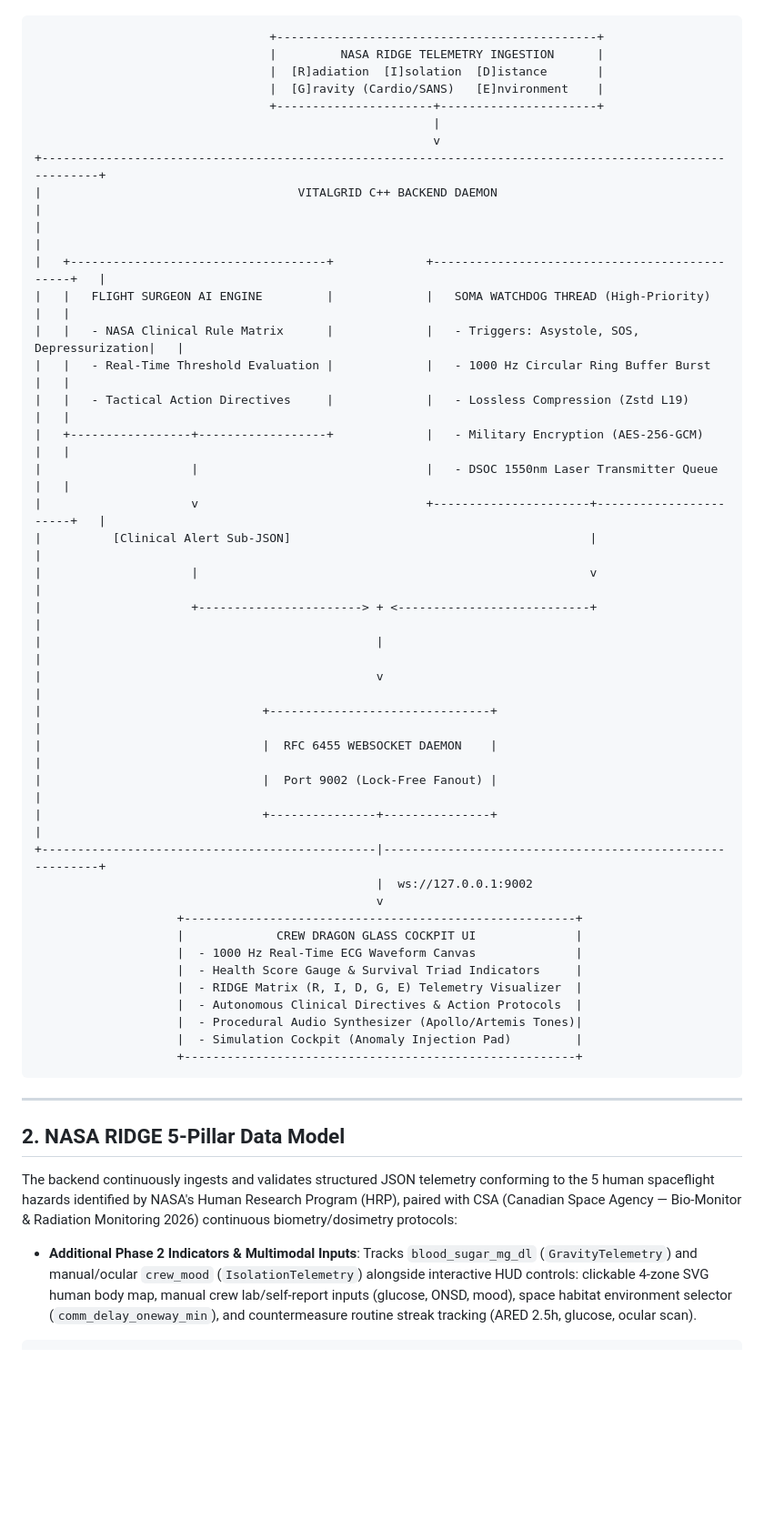
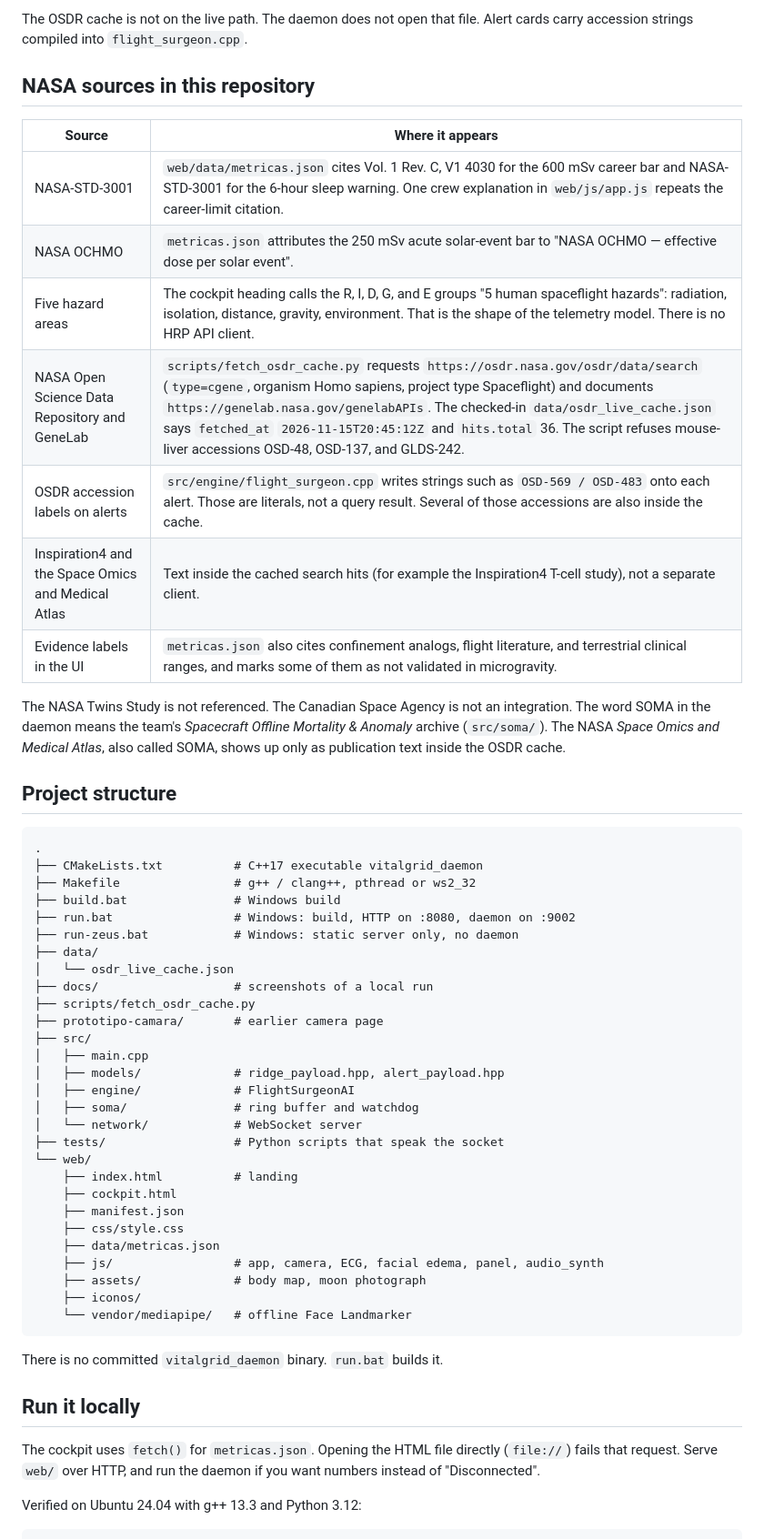
Before and after one commit to iavicoliNicolas/Health-Monitoring-Software---nasa-space-apps-2026, a Markdown page: README.md, the part around one of its changes. Shown at 91% size. Drawn GitHub-style; blank space fills up the shorter version.

````diff
--- a/README.md
+++ b/README.md
@@ -14,51 +98,57 @@ During deep-space transit missions beyond low Earth orbit (LEO), communication l
+The OSDR cache is not on the live path. The daemon does not open that file. Alert cards carry accession strings compiled into `flight_surgeon.cpp`.
+
+## NASA sources in this repository
+
+| Source | Where it appears |
+| --- | --- |
+| NASA-STD-3001 | `web/data/metricas.json` cites Vol. 1 Rev. C, V1 4030 for the 600 mSv career bar and NASA-STD-3001 for the 6-hour sleep warning. One crew explanation in `web/js/app.js` repeats the career-limit citation. |
+| NASA OCHMO | `metricas.json` attributes the 250 mSv acute solar-event bar to "NASA OCHMO — effective dose per solar event". |
+| Five hazard areas | The cockpit heading calls the R, I, D, G, and E groups "5 human spaceflight hazards": radiation, isolation, distance, gravity, environment. That is the shape of the telemetry model. There is no HRP API client. |
+| NASA Open Science Data Repository and GeneLab | `scripts/fetch_osdr_cache.py` requests `https://osdr.nasa.gov/osdr/data/search` (`type=cgene`, organism Homo sapiens, project type Spaceflight) and documents `https://genelab.nasa.gov/genelabAPIs`. The checked-in `data/osdr_live_cache.json` says `fetched_at` `2026-11-15T20:45:12Z` and `hits.total` 36. The script refuses mouse-liver accessions OSD-48, OSD-137, and GLDS-242. |
+| OSDR accession labels on alerts | `src/engine/flight_surgeon.cpp` writes strings such as `OSD-569 / OSD-483` onto each alert. Those are literals, not a query result. Several of those accessions are also inside the cache. |
+| Inspiration4 and the Space Omics and Medical Atlas | Text inside the cached search hits (for example the Inspiration4 T-cell study), not a separate client. |
+| Evidence labels in the UI | `metricas.json` also cites confinement analogs, flight literature, and terrestrial clinical ranges, and marks some of them as not validated in microgravity. |
+
+The NASA Twins Study is not referenced. The Canadian Space Agency is not an integration. The word SOMA in the daemon means the team's *Spacecraft Offline Mortality & Anomaly* archive (`src/soma/`). The NASA *Space Omics and Medical Atlas*, also called SOMA, shows up only as publication text inside the OSDR cache.
+
+## Project structure
 
 ```
-                                 +---------------------------------------------+
-                                 |         NASA RIDGE TELEMETRY INGESTION      |
-                                 |  [R]adiation  [I]solation  [D]istance       |
-                                 |  [G]ravity (Cardio/SANS)   [E]nvironment    |
-                                 +----------------------+----------------------+
-                                                        |
-                                                        v
-+---------------------------------------------------------------------------------------------------------+
-|                                    VITALGRID C++ BACKEND DAEMON                                         |
-|                                                                                                         |
-|   +------------------------------------+             +----------------------------------------------+   |
-|   |   FLIGHT SURGEON AI ENGINE         |             |   SOMA WATCHDOG THREAD (High-Priority)       |   |
-|   |   - NASA Clinical Rule Matrix      |             |   - Triggers: Asystole, SOS, Depressurization|   |
-|   |   - Real-Time Threshold Evaluation |             |   - 1000 Hz Circular Ring Buffer Burst       |   |
-|   |   - Tactical Action Directives     |             |   - Lossless Compression (Zstd L19)          |   |
-|   +-----------------+------------------+             |   - Military Encryption (AES-256-GCM)        |   |
-|                     |                                |   - DSOC 1550nm Laser Transmitter Queue      |   |
-|                     v                                +----------------------+-----------------------+   |
-|          [Clinical Alert Sub-JSON]                                          |                           |
-|                     |                                                       v                           |
-|                     +-----------------------> + <---------------------------+                           |
-|                                               |                                                         |
-|                                               v                                                         |
-|                               +-------------------------------+                                         |
-|                               |  RFC 6455 WEBSOCKET DAEMON    |                                         |
-|                               |  Port 9002 (Lock-Free Fanout) |                                         |
-|                               +---------------+---------------+                                         |
-+-----------------------------------------------|---------------------------------------------------------+
-                                                |  ws://127.0.0.1:9002
-                                                v
-                    +-------------------------------------------------------+
-                    |             CREW DRAGON GLASS COCKPIT UI              |
-                    |  - 1000 Hz Real-Time ECG Waveform Canvas              |
-                    |  - Health Score Gauge & Survival Triad Indicators     |
-                    |  - RIDGE Matrix (R, I, D, G, E) Telemetry Visualizer  |
-                    |  - Autonomous Clinical Directives & Action Protocols  |
-                    |  - Procedural Audio Synthesizer (Apollo/Artemis Tones)|
-                    |  - Simulation Cockpit (Anomaly Injection Pad)         |
-                    +-------------------------------------------------------+
+.
+├── CMakeLists.txt          # C++17 executable vitalgrid_daemon
+├── Makefile                # g++ / clang++, pthread or ws2_32
+├── build.bat               # Windows build
+├── run.bat                 # Windows: build, HTTP on :8080, daemon on :9002
+├── run-zeus.bat            # Windows: static server only, no daemon
+├── data/
+│   └── osdr_live_cache.json
+├── docs/                   # screenshots of a local run
+├── scripts/fetch_osdr_cache.py
+├── prototipo-camara/       # earlier camera page
+├── src/
+│   ├── main.cpp
+│   ├── models/             # ridge_payload.hpp, alert_payload.hpp
+│   ├── engine/             # FlightSurgeonAI
+│   ├── soma/               # ring buffer and watchdog
+│   └── network/            # WebSocket server
+├── tests/                  # Python scripts that speak the socket
+└── web/
+    ├── index.html          # landing
+    ├── cockpit.html
+    ├── manifest.json
+    ├── css/style.css
+    ├── data/metricas.json
+    ├── js/                 # app, camera, ECG, facial edema, panel, audio_synth
+    ├── assets/             # body map, moon photograph
+    ├── iconos/
+    └── vendor/mediapipe/   # offline Face Landmarker
 ```
 
----
+There is no committed `vitalgrid_daemon` binary. `run.bat` builds it.
 
-## 2. NASA RIDGE 5-Pillar Data Model
+## Run it locally
 
-The backend continuously ingests and validates structured JSON telemetry conforming to the 5 human spaceflight hazards identified by NASA's Human Research Program (HRP), paired with CSA (Canadian Space Agency — Bio-Monitor & Radiation Monitoring 2026) continuous biometry/dosimetry protocols:
+The cockpit uses `fetch()` for `metricas.json`. Opening the HTML file directly (`file://`) fails that request. Serve `web/` over HTTP, and run the daemon if you want numbers instead of "Disconnected".
 
-- **Additional Phase 2 Indicators & Multimodal Inputs**: Tracks `blood_sugar_mg_dl` (`GravityTelemetry`) and manual/ocular `crew_mood` (`IsolationTelemetry`) alongside interactive HUD controls: clickable 4-zone SVG human body map, manual crew lab/self-report inputs (glucose, ONSD, mood), space habitat environment selector (`comm_delay_oneway_min`), and countermeasure routine streak tracking (ARED 2.5h, glucose, ocular scan).
+Verified on Ubuntu 24.04 with g++ 13.3 and Python 3.12:
 
````
Also changed, not shown: other parts of README.md (+136 -234 lines), docs/cockpit-alerts.png (added), docs/cockpit-nominal.png (added), docs/landing.png (added), 1 other file.
